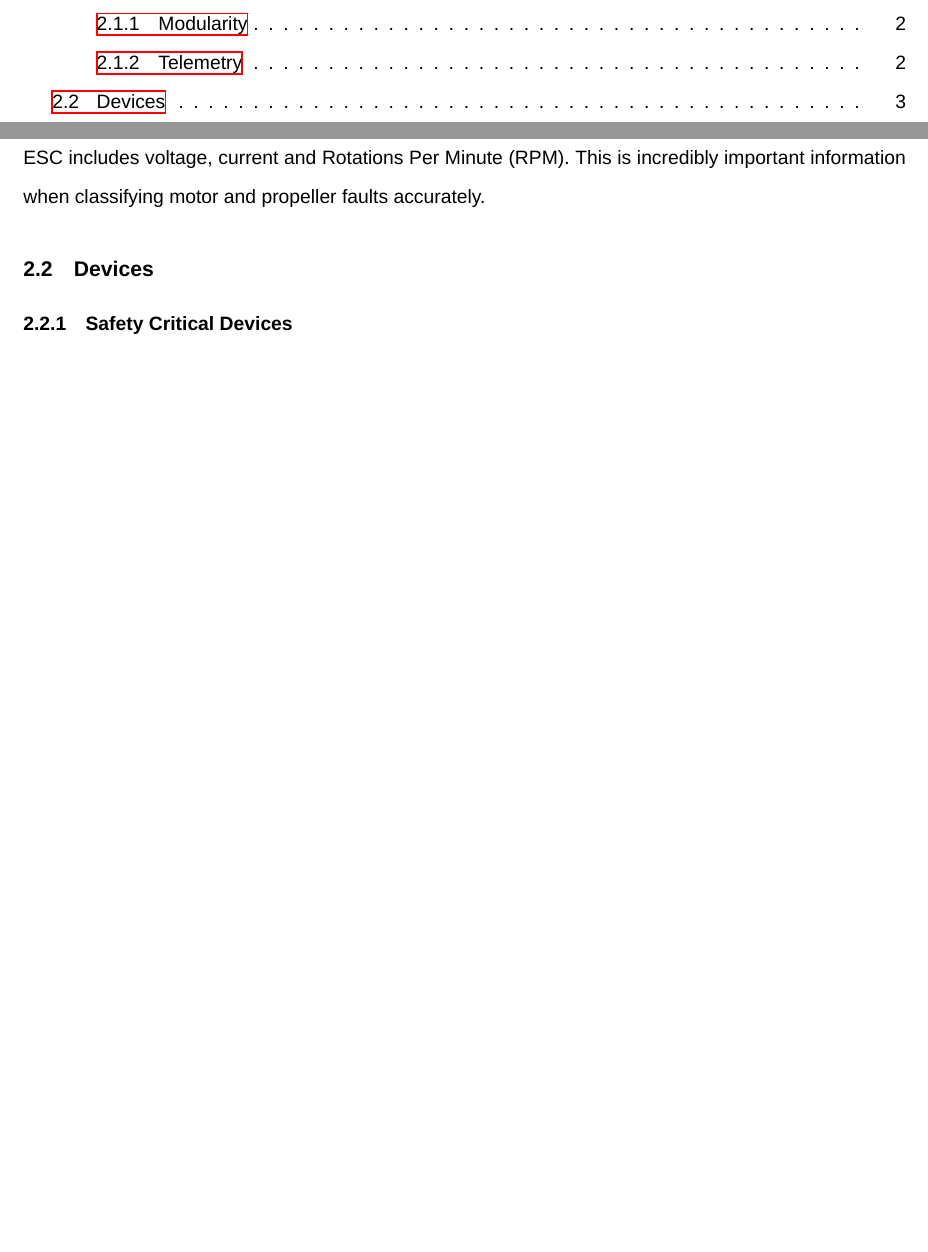
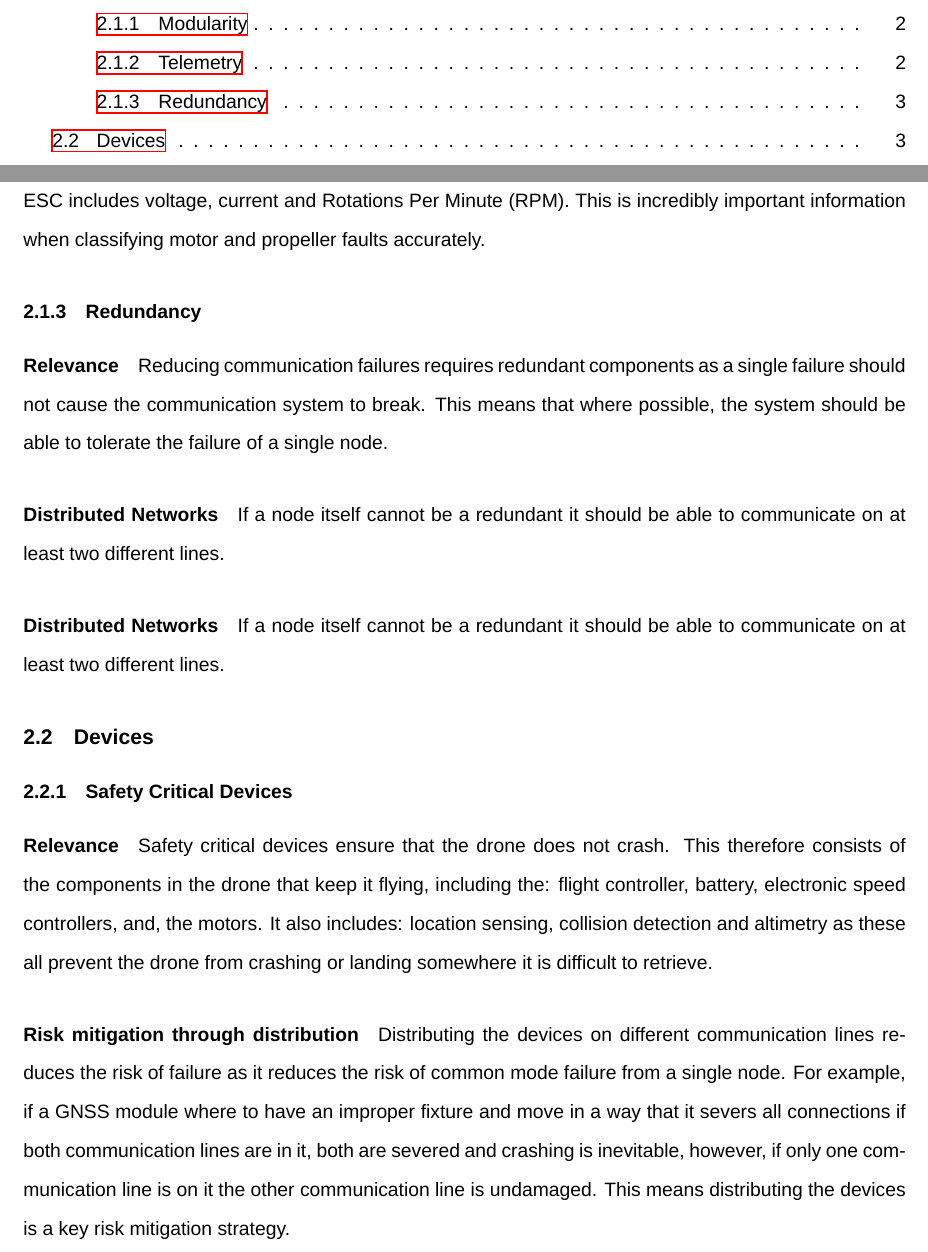
Before and after one commit to thomasturner2003/4yp, a LaTeX document (main.tex, which reads Thomas/Intra_Communication/1_Devices_and_Requirements.tex): two parts of pages 3 and 9 of 11 before the commit and two parts of pages 3 and 9 of 12 after it, joined at a grey line, cut so that both start at the same text, the shorter picture padded with empty space. Compiled offline with XeLaTeX; a missing font is replaced by an installed copy or a similar font.

Commit message:
Updates from Overleaf

```diff
--- a/Thomas/Intra_Communication/1_Devices_and_Requirements.tex
+++ b/Thomas/Intra_Communication/1_Devices_and_Requirements.tex
@@ -11,7 +12,20 @@ There are two key failure modes for the battery: State of Charge and thermal run
 \paragraph{\gls{ESC} Telemetry}
 \gls{ESC}s traditionally did not provide telemetry data and instead failures are detected using \gls{IMU} data. However, relying on noisy inertial sensor data is far worse than if you use telemetry. This is because, it cannot be as precise in locating the issue or precise in quantifying it. They are also not subject to random variations including wind. The telemetry provided by the \gls{ESC} includes voltage, current and \gls{RPM}. This is incredibly important information when classifying motor and propeller faults accurately.
 
+\subsubsection{Redundancy}
+\paragraph{Relevance}
+Reducing communication failures requires redundant components as a single failure should not cause the communication system to break. This means that where possible, the system should be able to tolerate the failure of a single node.
+\paragraph{Distributed Networks}
+If a node itself cannot be a redundant it should be able to communicate on at least two different lines.
+\paragraph{Distributed Networks}
+If a node itself cannot be a redundant it should be able to communicate on at least two different lines.
+
 \subsection{Devices}
 \subsubsection{Safety Critical Devices}
+\paragraph{Relevance}
+Safety critical devices ensure that the drone does not crash. This therefore consists of the components in the drone that keep it flying, including the: flight controller, battery, electronic speed controllers, and, the motors. It also includes: location sensing,  collision detection and altimetry as these all prevent the drone from crashing or landing somewhere it is difficult to retrieve.
+\paragraph{Risk mitigation through distribution}
+Distributing the devices on different communication lines reduces the risk of failure as it reduces the risk of common mode failure from a single node. For example, if a GNSS module where to have an improper fixture and move in a way that it severs all connections if both communication lines are in it, both are severed and crashing is inevitable, however, if only one communication line is on it the other communication line is undamaged. This means distributing the devices is a key risk mitigation strategy.
+
 \subsubsection{Required Connections}
 \subsubsection{Layout}
```
Also changed, not shown: Thomas/Intra_Communication/1_Devices_and_Requirements.tex (1 more changed lines).
